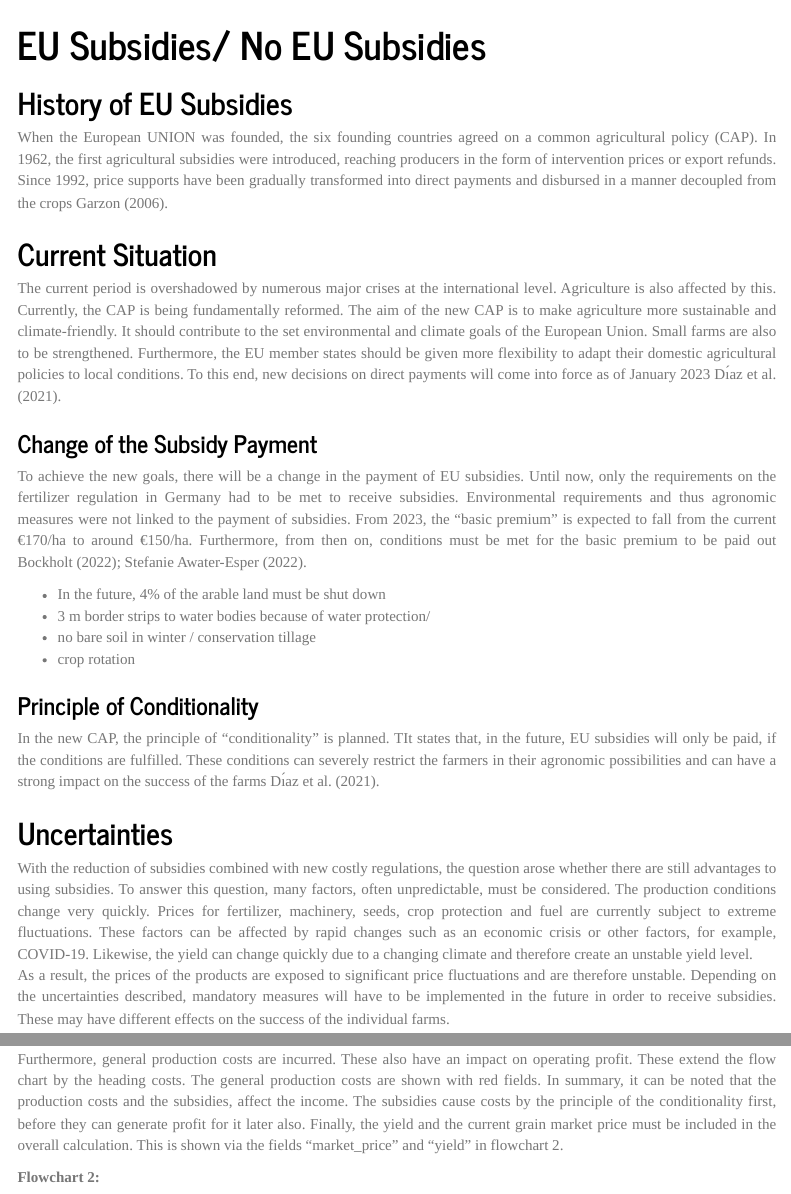
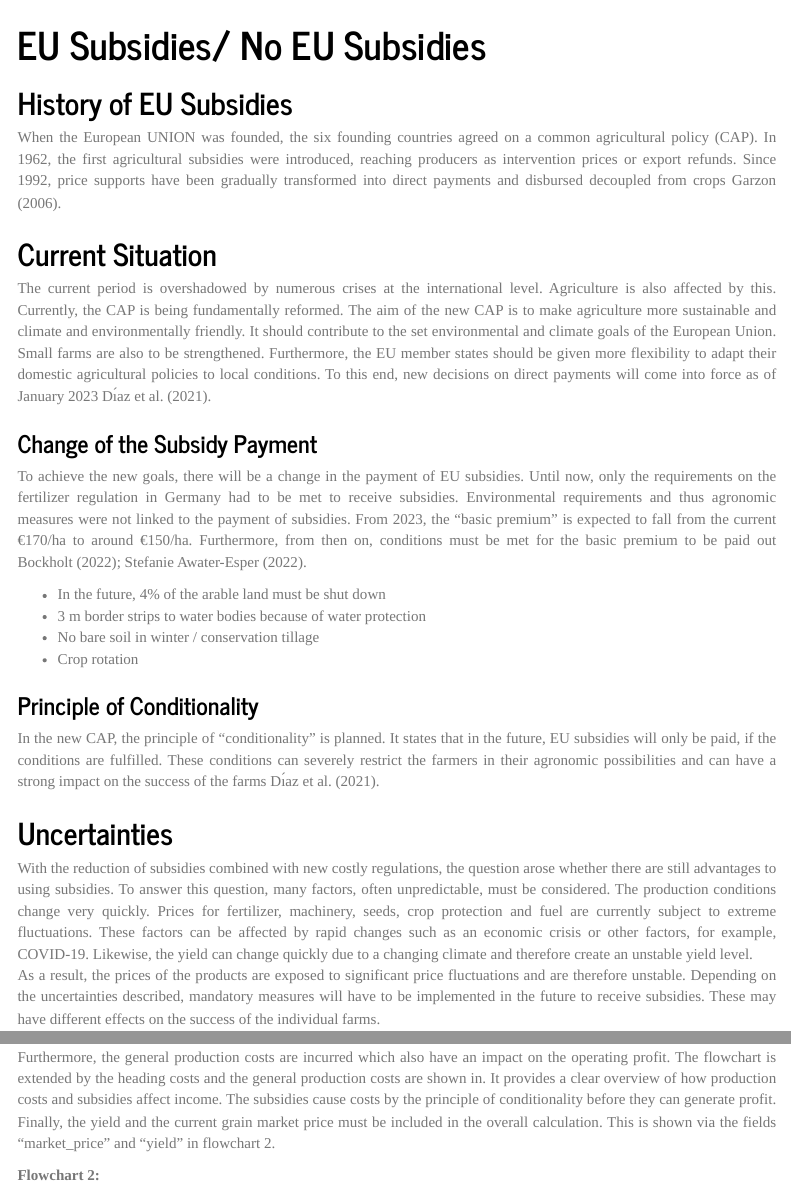
Before and after one commit to PhilippAusgust/EU_Subsidies, an R Markdown document (docu.Rmd): the page in a window 1100 px wide, from its top, and a second part further down, joined at a grey line. Rendered offline with R 4.5, knitr and Pandoc, with nearby package versions; some code elsewhere in the file could not run offline; menus at the side of the page are left out.

Commit message:
fix Rmd file

````diff
--- a/docu.Rmd
+++ b/docu.Rmd
@@ -26,15 +26,15 @@ knitr::opts_chunk$set(echo = TRUE)
 ## History of EU Subsidies
 
 When the European UNION was founded, the six founding countries agreed on
-a common agricultural policy (CAP). In 1962, the first agricultural subsidies were introduced, reaching producers in the form of intervention prices or export refunds. Since 1992, price supports have been gradually transformed into direct
-payments and disbursed in a manner decoupled from the crops @garzon.
+a common agricultural policy (CAP). In 1962, the first agricultural subsidies were introduced, reaching producers as intervention prices or export refunds. Since 1992, price supports have been gradually transformed into direct
+payments and disbursed decoupled from crops @garzon.
 
 
 ## Current Situation
 
-The current period is overshadowed by numerous major crises at the international level. Agriculture is also affected by this.
+The current period is overshadowed by numerous crises at the international level. Agriculture is also affected by this.
 Currently, the CAP is being fundamentally reformed.
-The aim of the new CAP is to make agriculture more sustainable and climate-friendly. It should contribute to the set environmental and climate goals of the European Union.
+The aim of the new CAP is to make agriculture more sustainable and climate and environmentally friendly. It should contribute to the set environmental and climate goals of the European Union.
 Small farms are also to be strengthened. Furthermore, the EU member states should be given more flexibility to adapt their domestic agricultural policies to local conditions. To this end, new decisions on direct payments will come into force as of January 2023 @diaz2021environmental.
 
 ### Change of the Subsidy Payment
@@ -43,16 +43,16 @@ Small farms are also to be strengthened. Furthermore, the EU member states shoul
 To achieve the new goals, there will be a change in the payment of EU subsidies. Until now, only the requirements on the fertilizer regulation in Germany had to be met to receive subsidies.  Environmental requirements and thus agronomic measures were not linked to the payment of subsidies. From 2023, the "basic premium" is expected to fall from the current €170/ha to around €150/ha. Furthermore, from then on, conditions must be met for the basic premium to be paid out @agrar_heute;  @Top_Agrar.
 
 * In the future, 4% of the arable land must be shut down
-* 3 m border strips to water bodies because of water protection/
-* no bare soil in winter / conservation tillage
-* crop rotation
+* 3 m border strips to water bodies because of water protection
+* No bare soil in winter / conservation tillage
+* Crop rotation
 
 
 
 ### Principle of Conditionality
 
 In the new CAP, the principle of "conditionality" is planned.
-TIt states that, in the future, EU subsidies will only be paid, if the conditions are fulfilled. These conditions can severely restrict the farmers in their agronomic possibilities and can have a strong impact on the success of the farms @diaz2021environmental.
+It states that in the future, EU subsidies will only be paid, if the conditions are fulfilled. These conditions can severely restrict the farmers in their agronomic possibilities and can have a strong impact on the success of the farms @diaz2021environmental.
 
 
 
@@ -62,7 +62,7 @@ With the reduction of subsidies combined with new costly regulations, the questi
 To answer this question, many factors, often unpredictable, must be considered.
 The production conditions change very quickly. Prices for fertilizer, machinery, seeds, crop protection and fuel are currently subject to extreme fluctuations.  These factors can be affected by rapid changes such as an economic crisis or other factors, for example, COVID-19.
 Likewise, the yield can change quickly due to a changing climate and therefore create an unstable yield level.
-As a result, the prices of the products are exposed to significant price fluctuations and are therefore unstable. Depending on the uncertainties described, mandatory measures will have to be implemented in the future in order to receive subsidies. These may have different effects on the success of the individual farms.
+As a result, the prices of the products are exposed to significant price fluctuations and are therefore unstable. Depending on the uncertainties described, mandatory measures will have to be implemented in the future to receive subsidies. These may have different effects on the success of the individual farms.
 
 ## Modulation
 
@@ -128,8 +128,8 @@ DiagrammeR("
 
 ```
 
-Furthermore, general production costs are incurred. These also have an impact on operating profit.  These extend the flow chart by the heading costs. The general production costs are shown with red fields.
-In summary, it can be noted that the production costs and the subsidies, affect the income. The subsidies cause costs by the principle of the conditionality first, before they can generate profit for it later also.
+Furthermore, the general production costs are incurred which also have an impact on the operating profit.  The flowchart is extended by the heading costs and the general production costs are shown in. It provides a clear overview of how production costs and subsidies affect income.
+ The subsidies cause costs by the principle of conditionality before they can generate profit.
 Finally, the yield and the current grain market price must be included in the overall calculation.  This is shown via the fields "market_price" and "yield" in flowchart 2.
 
 
````
Also changed, not shown: docu.Rmd (6 more changed lines).
